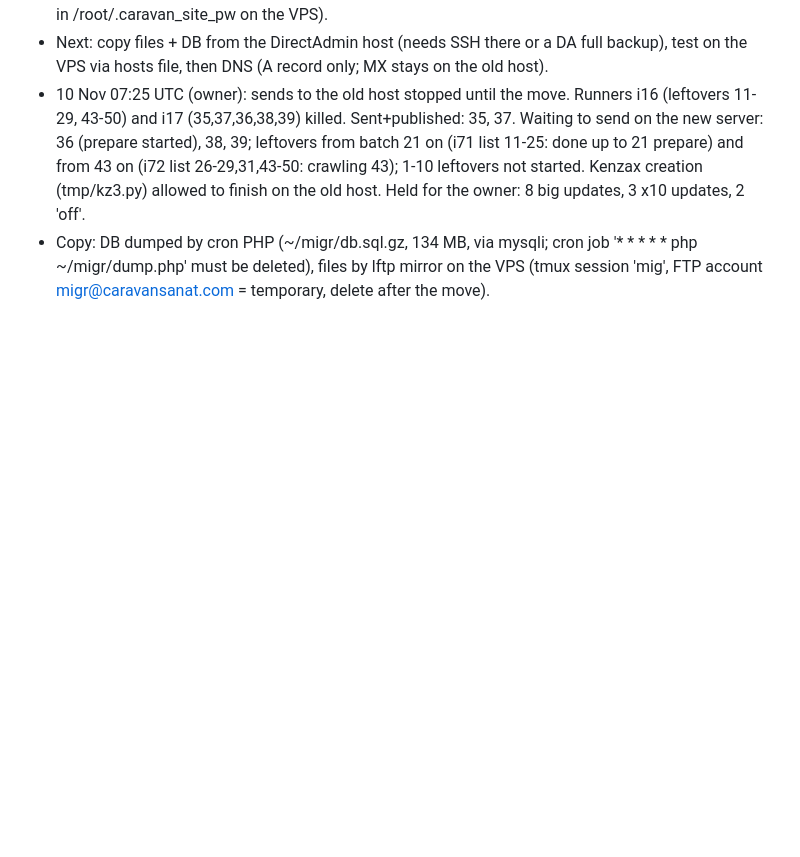
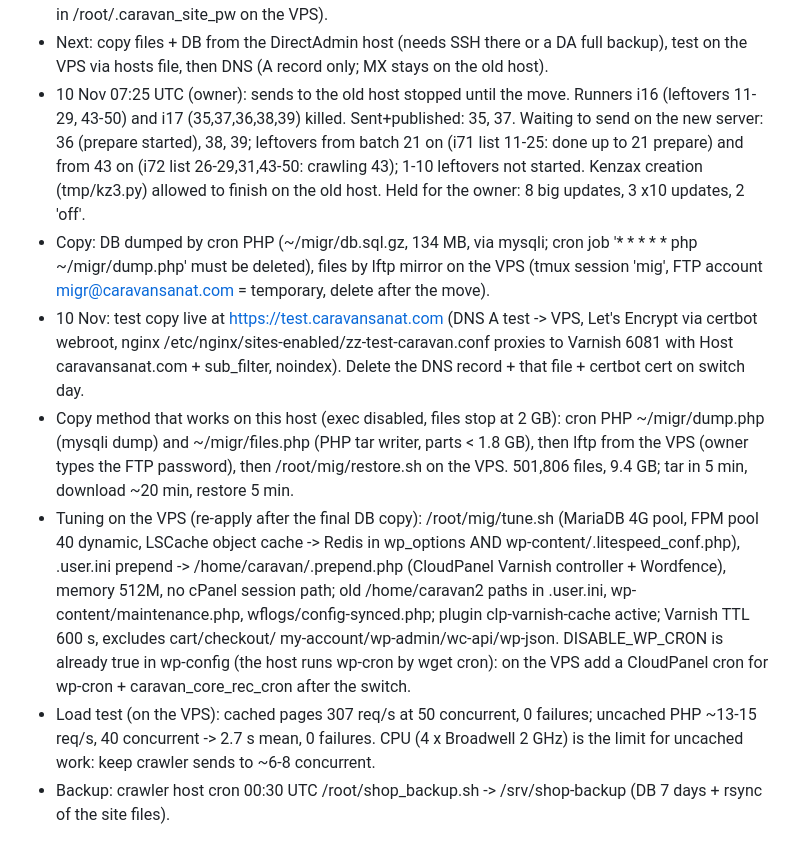
Before and after one commit to mohammadmahdidoosti/product-crawler, a Markdown page: docs/NEXT_STEPS.md, the part around the change. GitHub-like rendering; blank space fills up the shorter version.

Commit message:
Notes: test copy, tuning, load test, backups
Co-Authored-By: Claude Opus 5.5 <noreply@anthropic.com>
Claude-Session: https://claude.ai/code/session_01JhgKFTdvpqfCMXAB2sifje

```diff
--- a/docs/NEXT_STEPS.md
+++ b/docs/NEXT_STEPS.md
@@ -51,3 +51,18 @@ When every batch up to 50 (and the unseen products 11-50) is done and published,
   Kenzax creation (tmp/kz3.py) allowed to finish on the old host. Held for the owner: 8 big updates, 3 x10 updates, 2 'off'.
 - Copy: DB dumped by cron PHP (~/migr/db.sql.gz, 134 MB, via mysqli; cron job '* * * * * php ~/migr/dump.php' must be deleted),
   files by lftp mirror on the VPS (tmux session 'mig', FTP account migr@caravansanat.com = temporary, delete after the move).
+- 10 Nov: test copy live at https://test.caravansanat.com (DNS A test -> VPS, Let's Encrypt via certbot webroot,
+  nginx /etc/nginx/sites-enabled/zz-test-caravan.conf proxies to Varnish 6081 with Host caravansanat.com + sub_filter, noindex).
+  Delete the DNS record + that file + certbot cert on switch day.
+- Copy method that works on this host (exec disabled, files stop at 2 GB): cron PHP ~/migr/dump.php (mysqli dump) and
+  ~/migr/files.php (PHP tar writer, parts < 1.8 GB), then lftp from the VPS (owner types the FTP password), then
+  /root/mig/restore.sh on the VPS. 501,806 files, 9.4 GB; tar in 5 min, download ~20 min, restore 5 min.
+- Tuning on the VPS (re-apply after the final DB copy): /root/mig/tune.sh (MariaDB 4G pool, FPM pool 40 dynamic,
+  LSCache object cache -> Redis in wp_options AND wp-content/.litespeed_conf.php), .user.ini prepend -> /home/caravan/.prepend.php
+  (CloudPanel Varnish controller + Wordfence), memory 512M, no cPanel session path; old /home/caravan2 paths in .user.ini,
+  wp-content/maintenance.php, wflogs/config-synced.php; plugin clp-varnish-cache active; Varnish TTL 600 s, excludes cart/checkout/
+  my-account/wp-admin/wc-api/wp-json. DISABLE_WP_CRON is already true in wp-config (the host runs wp-cron by wget cron):
+  on the VPS add a CloudPanel cron for wp-cron + caravan_core_rec_cron after the switch.
+- Load test (on the VPS): cached pages 307 req/s at 50 concurrent, 0 failures; uncached PHP ~13-15 req/s, 40 concurrent ->
+  2.7 s mean, 0 failures. CPU (4 x Broadwell 2 GHz) is the limit for uncached work: keep crawler sends to ~6-8 concurrent.
+- Backup: crawler host cron 00:30 UTC /root/shop_backup.sh -> /srv/shop-backup (DB 7 days + rsync of the site files).
```
